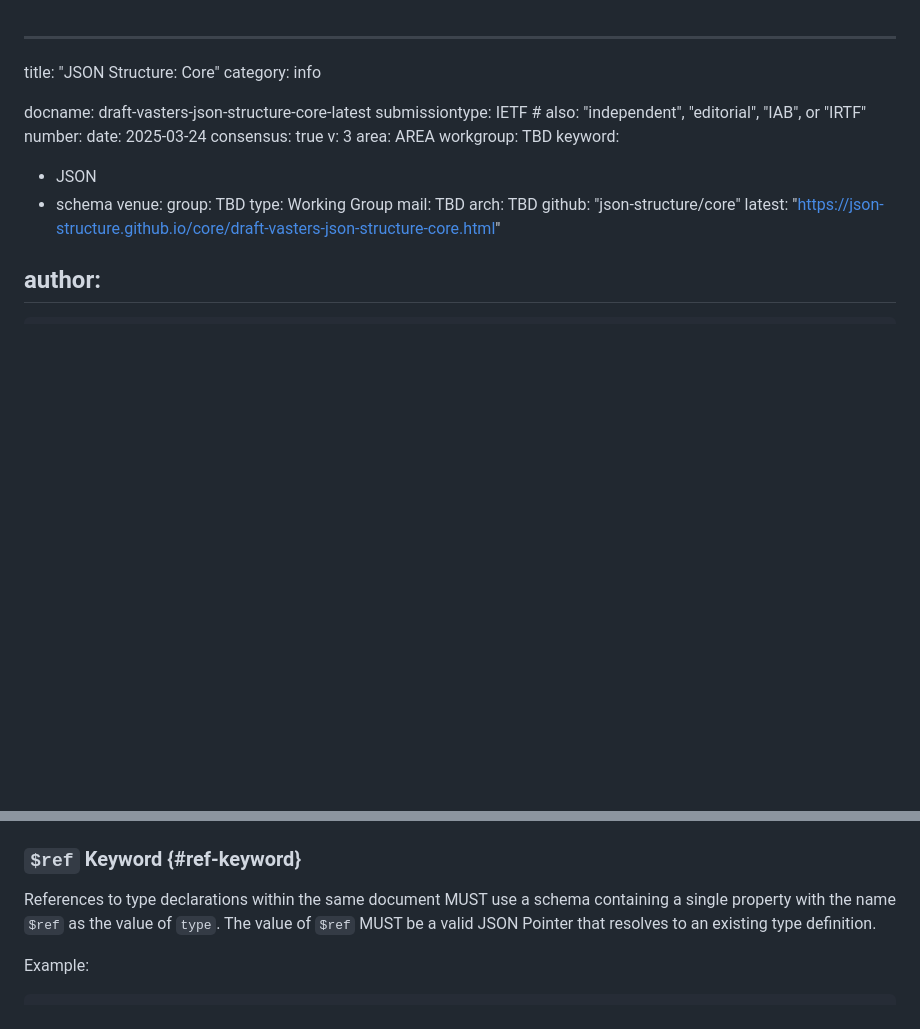
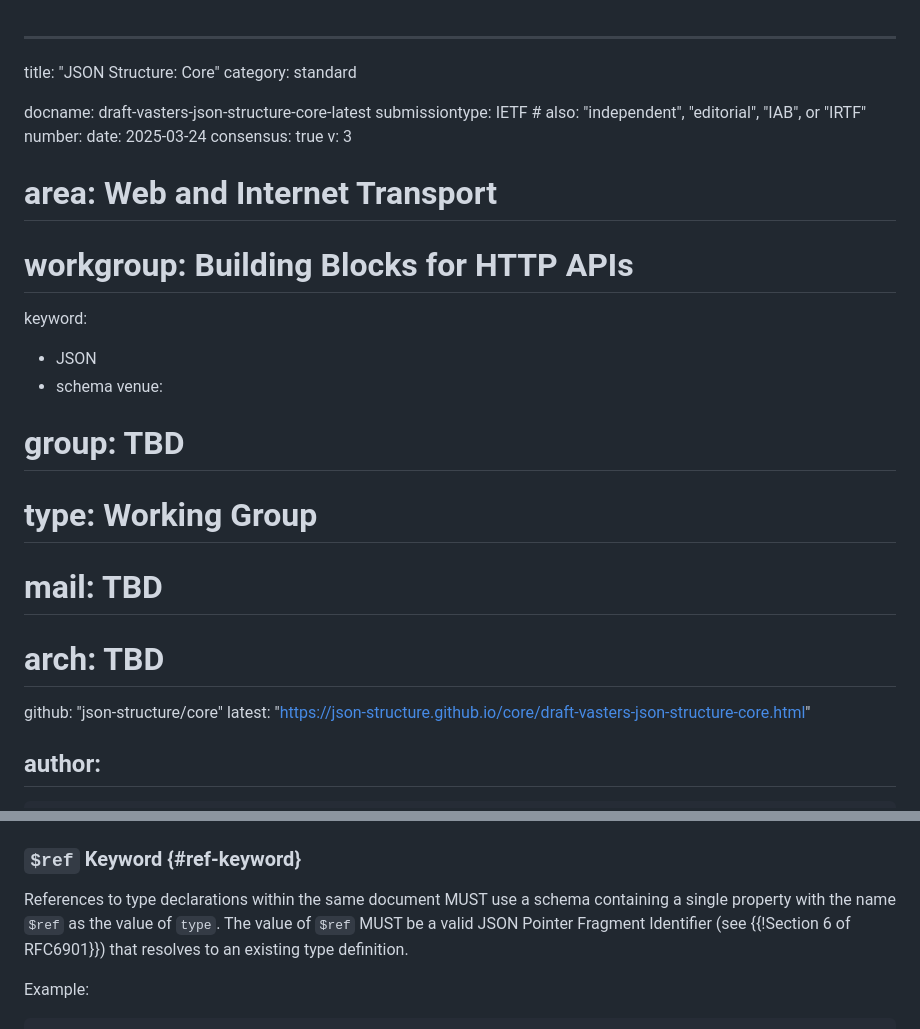
Before and after one commit to json-structure/core, a Markdown page: draft-vasters-json-structure-core.md, 2 parts joined by grey strips. Drawn GitHub-style; blank space fills up the shorter version.

Commit message:
Automatic update of venue information

```diff
--- a/draft-vasters-json-structure-core.md
+++ b/draft-vasters-json-structure-core.md
@@ -1,6 +1,6 @@
 ---
 title: "JSON Structure: Core"
-category: info
+category: standard
 
 docname: draft-vasters-json-structure-core-latest
 submissiontype: IETF  # also: "independent", "editorial", "IAB", or "IRTF"
@@ -8,16 +8,16 @@ number:
 date: 2025-03-24
 consensus: true
 v: 3
-area: AREA
-workgroup: TBD
+# area: Web and Internet Transport
+# workgroup: Building Blocks for HTTP APIs
 keyword:
  - JSON
  - schema
 venue:
-  group: TBD
-  type: Working Group
-  mail: TBD
-  arch: TBD
+#  group: TBD
+#  type: Working Group
+#  mail: TBD
+#  arch: TBD
   github: "json-structure/core"
   latest: "https://json-structure.github.io/core/draft-vasters-json-structure-core.html"
 
@@ -1009,8 +1009,8 @@ Example:
 
 References to type declarations within the same document MUST use a schema
 containing a single property with the name `$ref` as the value of `type`. The
-value of `$ref` MUST be a valid JSON Pointer that resolves to an existing type
-definition.
+value of `$ref` MUST be a valid JSON Pointer Fragment Identifier
+(see {{!Section 6 of RFC6901}}) that resolves to an existing type definition.
 
 Example:
 
```
